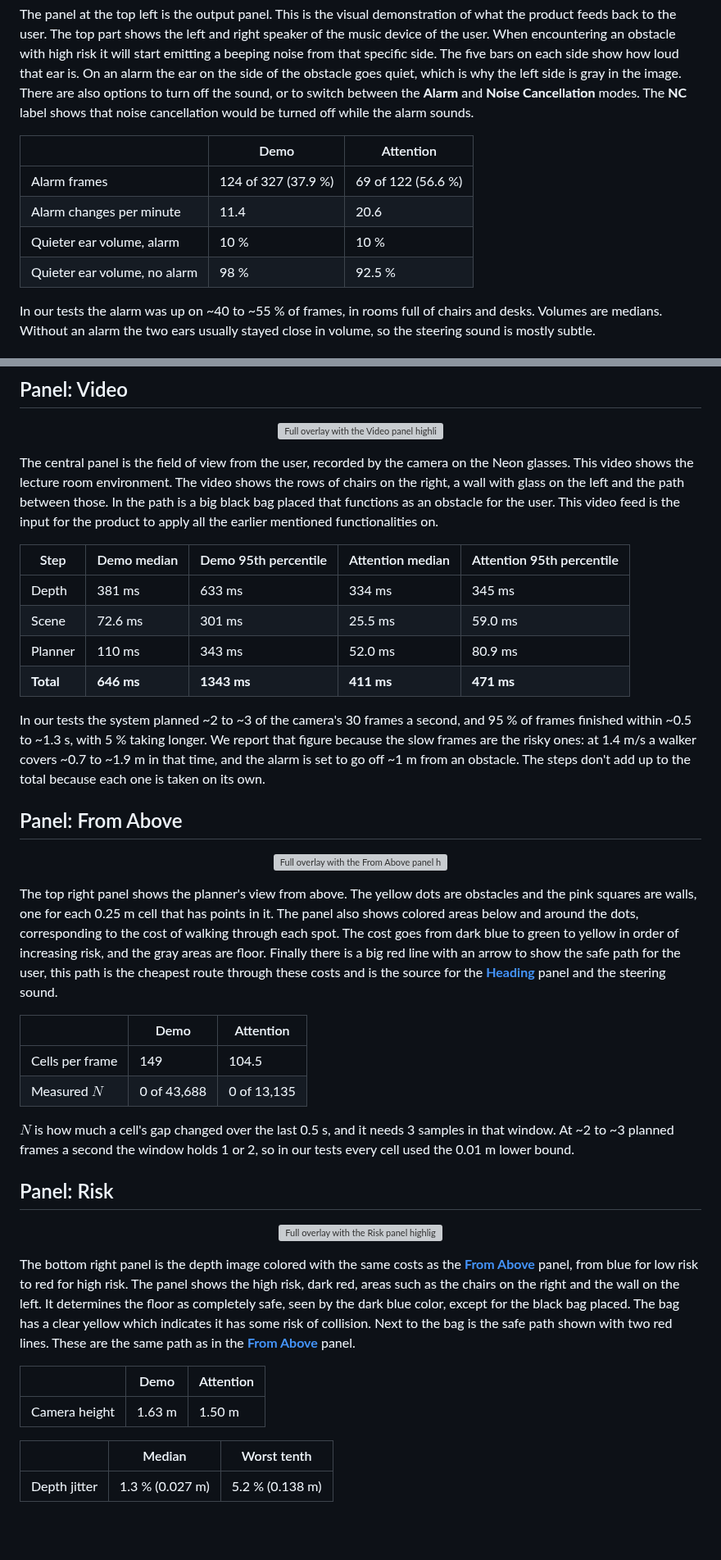
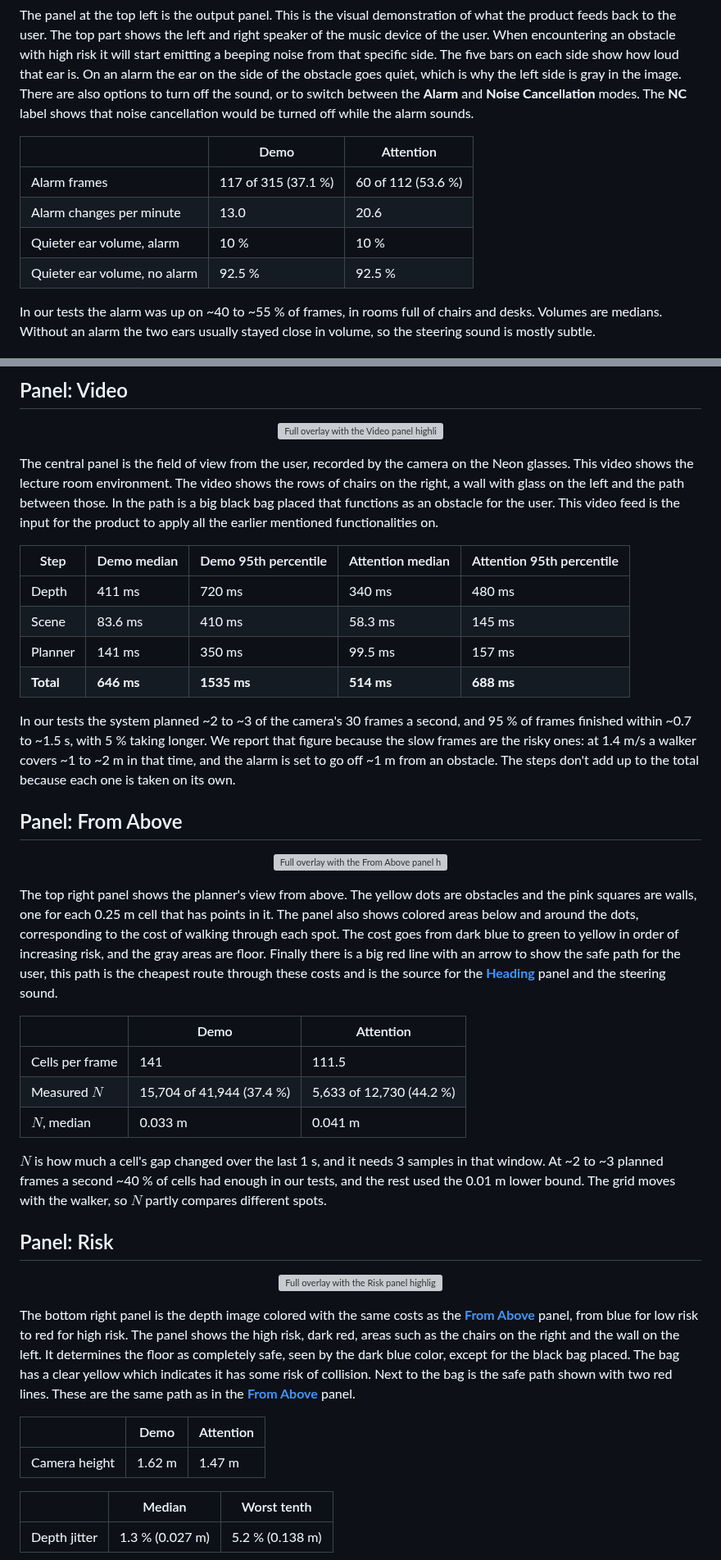
Before and after one commit to Re0mar/NeuromorphicPaths, a Markdown page: report/Project Report.md, 2 parts joined by grey strips. Shown at 82% size. Rendered like a GitHub page; blank space fills up the shorter version; grey boxes are pictures that could not be loaded.

Commit message:
report numbers move to the 1 s window, comparison table in appendix

```diff
--- a/report/Project Report.md
+++ b/report/Project Report.md
@@ -304,10 +304,10 @@ The panel at the top left is the output panel. This is the visual demonstration
 
 | | Demo | Attention |
 |---|---|---|
-| Alarm frames | 124 of 327 (37.9 %) | 69 of 122 (56.6 %) |
-| Alarm changes per minute | 11.4 | 20.6 |
+| Alarm frames | 117 of 315 (37.1 %) | 60 of 112 (53.6 %) |
+| Alarm changes per minute | 13.0 | 20.6 |
 | Quieter ear volume, alarm | 10 % | 10 % |
-| Quieter ear volume, no alarm | 98 % | 92.5 % |
+| Quieter ear volume, no alarm | 92.5 % | 92.5 % |
 
 In our tests the alarm was up on ~40 to ~55 % of frames, in rooms full of chairs and desks. Volumes are medians. Without an alarm the two ears usually stayed close in volume, so the steering sound is mostly subtle.
 
@@ -333,12 +333,12 @@ The central panel is the field of view from the user, recorded by the camera on
 
 | Step | Demo median | Demo 95th percentile | Attention median | Attention 95th percentile |
 |---|---|---|---|---|
-| Depth | 381 ms | 633 ms | 334 ms | 345 ms |
-| Scene | 72.6 ms | 301 ms | 25.5 ms | 59.0 ms |
-| Planner | 110 ms | 343 ms | 52.0 ms | 80.9 ms |
-| **Total** | **646 ms** | **1343 ms** | **411 ms** | **471 ms** |
+| Depth | 411 ms | 720 ms | 340 ms | 480 ms |
+| Scene | 83.6 ms | 410 ms | 58.3 ms | 145 ms |
+| Planner | 141 ms | 350 ms | 99.5 ms | 157 ms |
+| **Total** | **646 ms** | **1535 ms** | **514 ms** | **688 ms** |
 
-In our tests the system planned ~2 to ~3 of the camera's 30 frames a second, and 95 % of frames finished within ~0.5 to ~1.3 s, with 5 % taking longer. We report that figure because the slow frames are the risky ones: at 1.4 m/s a walker covers ~0.7 to ~1.9 m in that time, and the alarm is set to go off ~1 m from an obstacle. The steps don't add up to the total because each one is taken on its own.
+In our tests the system planned ~2 to ~3 of the camera's 30 frames a second, and 95 % of frames finished within ~0.7 to ~1.5 s, with 5 % taking longer. We report that figure because the slow frames are the risky ones: at 1.4 m/s a walker covers ~1 to ~2 m in that time, and the alarm is set to go off ~1 m from an obstacle. The steps don't add up to the total because each one is taken on its own.
 
 ## Panel: From Above
 
@@ -348,10 +348,11 @@ The top right panel shows the planner's view from above. The yellow dots are obs
 
 | | Demo | Attention |
 |---|---|---|
-| Cells per frame | 149 | 104.5 |
-| Measured $N$ | 0 of 43,688 | 0 of 13,135 |
+| Cells per frame | 141 | 111.5 |
+| Measured $N$ | 15,704 of 41,944 (37.4 %) | 5,633 of 12,730 (44.2 %) |
+| $N$, median | 0.033 m | 0.041 m |
 
-$N$ is how much a cell's gap changed over the last 0.5 s, and it needs 3 samples in that window. At ~2 to ~3 planned frames a second the window holds 1 or 2, so in our tests every cell used the 0.01 m lower bound.
+$N$ is how much a cell's gap changed over the last 1 s, and it needs 3 samples in that window. At ~2 to ~3 planned frames a second ~40 % of cells had enough in our tests, and the rest used the 0.01 m lower bound. The grid moves with the walker, so $N$ partly compares different spots.
 
 ## Panel: Risk
 
@@ -361,7 +362,7 @@ The bottom right panel is the depth image colored with the same costs as the [**
 
 | | Demo | Attention |
 |---|---|---|
-| Camera height | 1.63 m | 1.50 m |
+| Camera height | 1.62 m | 1.47 m |
 
 | | Median | Worst tenth |
 |---|---|---|
```
Also changed, not shown: other parts of report/Project Report.md (+17 -6 lines).
